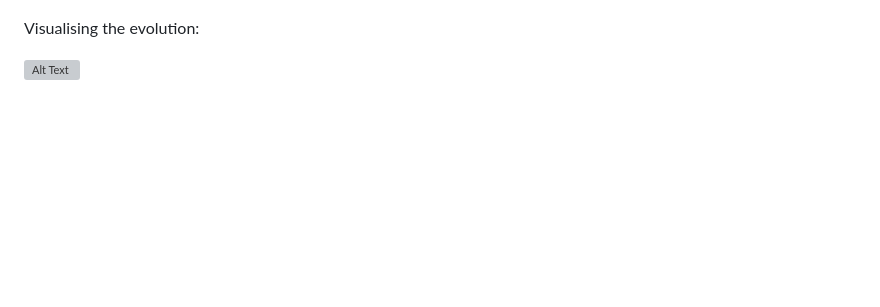
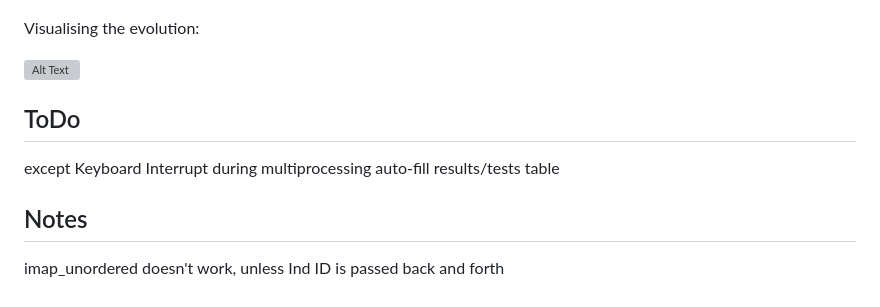
Before and after one commit to andre-kotze/gp-trajec, a Markdown page: README.md, the part around the change. Rendered like a GitHub page; blank space fills up the shorter version; grey boxes are pictures that could not be loaded.

```diff
--- a/README.md
+++ b/README.md
@@ -18,3 +18,13 @@ First order of business is to transform (a part of) any function so that it conn
 Visualising the evolution:
 
 ![Alt Text](demo/20221007-142043.gif)
+
+
+## ToDo
+
+except Keyboard Interrupt during multiprocessing
+auto-fill results/tests table
+
+## Notes
+
+imap_unordered doesn't work, unless Ind ID is passed back and forth
```
Also changed, not shown: demo/2D.png (added), demo/rotate.png (added), demo/transform.png (added), output+bc-tc.png (added), 8 other files.
